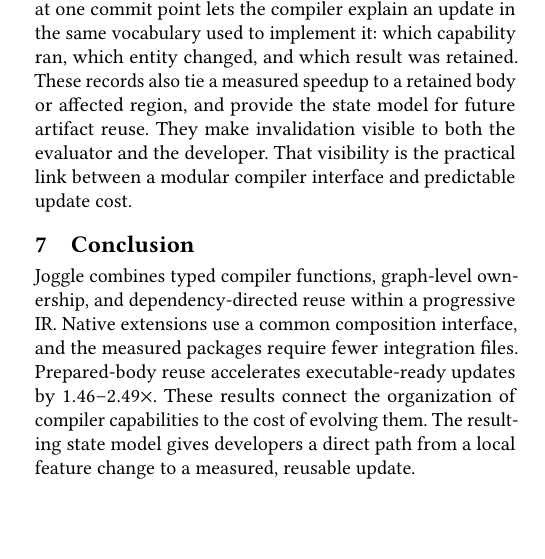
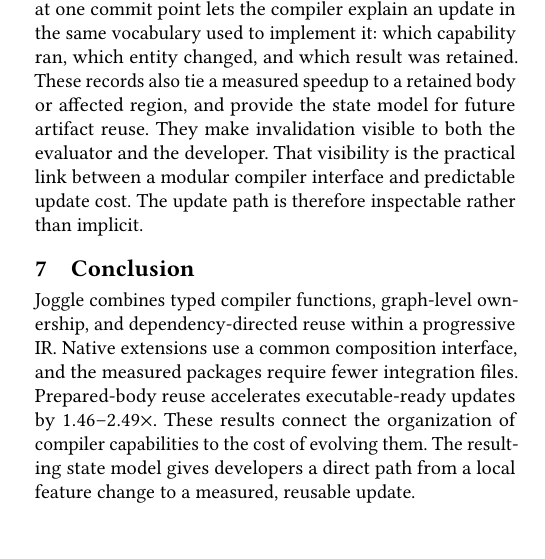
Before and after one commit to lancerstadium/joggle, a LaTeX paper (paper/sigconf.tex, which reads paper/sections/06-discussion.tex): part of one column of page 12 of 14, cut so that both start at the same text. Compiled offline with pdfLaTeX.

Commit message:
paper: sharpen discussion closing

```diff
--- a/paper/sections/06-discussion.tex
+++ b/paper/sections/06-discussion.tex
@@ -33,4 +33,5 @@
 and provide the state model for future artifact reuse.
 They make invalidation visible to both the evaluator and the developer.
 That visibility is the practical link between a modular compiler interface and
-predictable update cost.
+predictable update cost. The update path is therefore inspectable rather than
+implicit.
```
